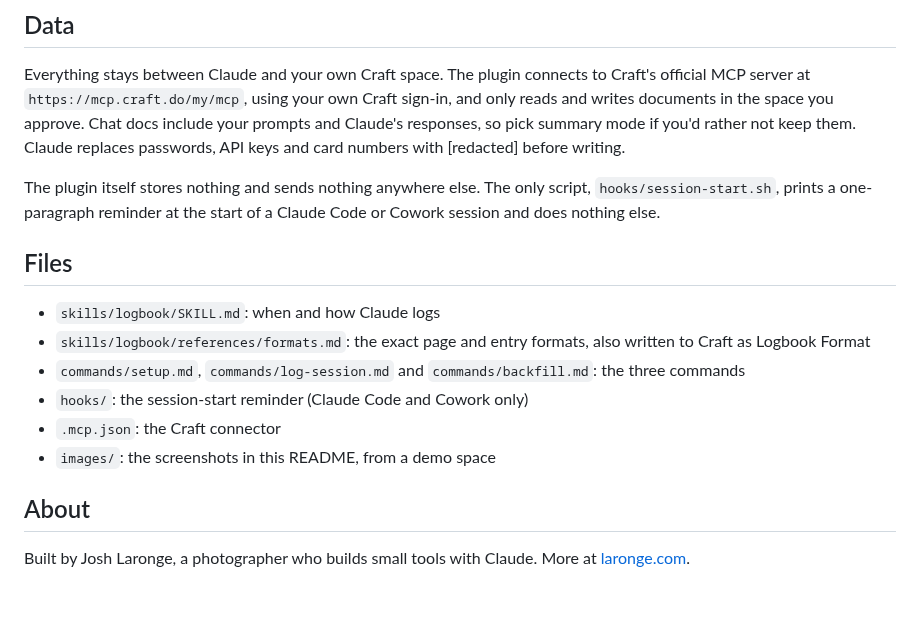
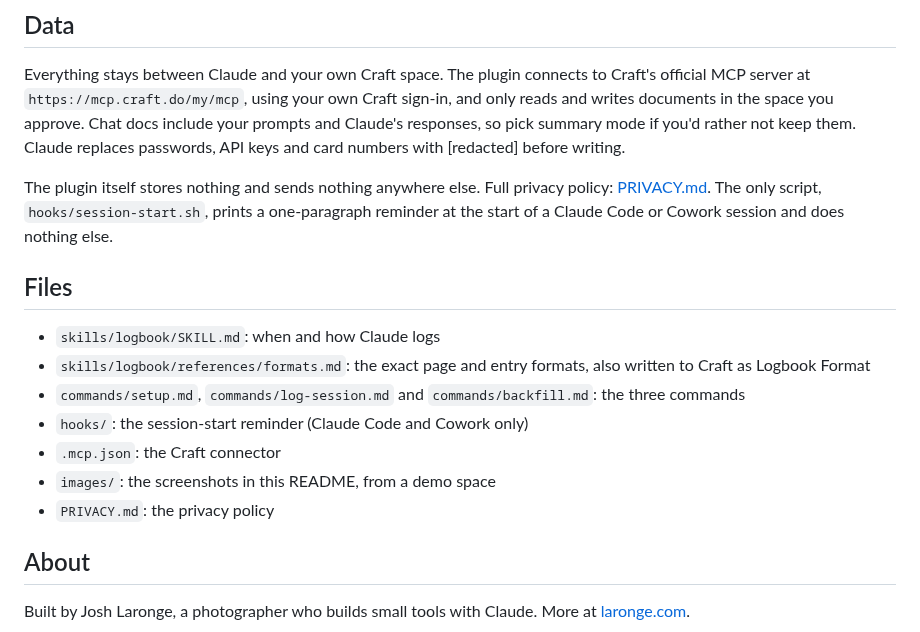
Before and after one commit to Doctype-Noob/craft-logbook-for-claude, a Markdown page: README.md, the part around the change. Rendered like a GitHub page; blank space fills up the shorter version.

```diff
--- a/README.md
+++ b/README.md
@@ -85,7 +85,7 @@ Run setup again. It adds the Logbook Format doc and the new settings to your Sta
 
 Everything stays between Claude and your own Craft space. The plugin connects to Craft's official MCP server at `https://mcp.craft.do/my/mcp`, using your own Craft sign-in, and only reads and writes documents in the space you approve. Chat docs include your prompts and Claude's responses, so pick summary mode if you'd rather not keep them. Claude replaces passwords, API keys and card numbers with [redacted] before writing.
 
-The plugin itself stores nothing and sends nothing anywhere else. The only script, `hooks/session-start.sh`, prints a one-paragraph reminder at the start of a Claude Code or Cowork session and does nothing else.
+The plugin itself stores nothing and sends nothing anywhere else. Full privacy policy: [PRIVACY.md](PRIVACY.md). The only script, `hooks/session-start.sh`, prints a one-paragraph reminder at the start of a Claude Code or Cowork session and does nothing else.
 
 ## Files
 
@@ -95,6 +95,7 @@ The plugin itself stores nothing and sends nothing anywhere else. The only scrip
 - `hooks/`: the session-start reminder (Claude Code and Cowork only)
 - `.mcp.json`: the Craft connector
 - `images/`: the screenshots in this README, from a demo space
+- `PRIVACY.md`: the privacy policy
 
 ## About
 
```
Also changed, not shown: CHANGELOG.md (+8 -0 lines), PRIVACY.md (added, +36 -0 lines), .claude-plugin/icon.png (added), 2 other files.
